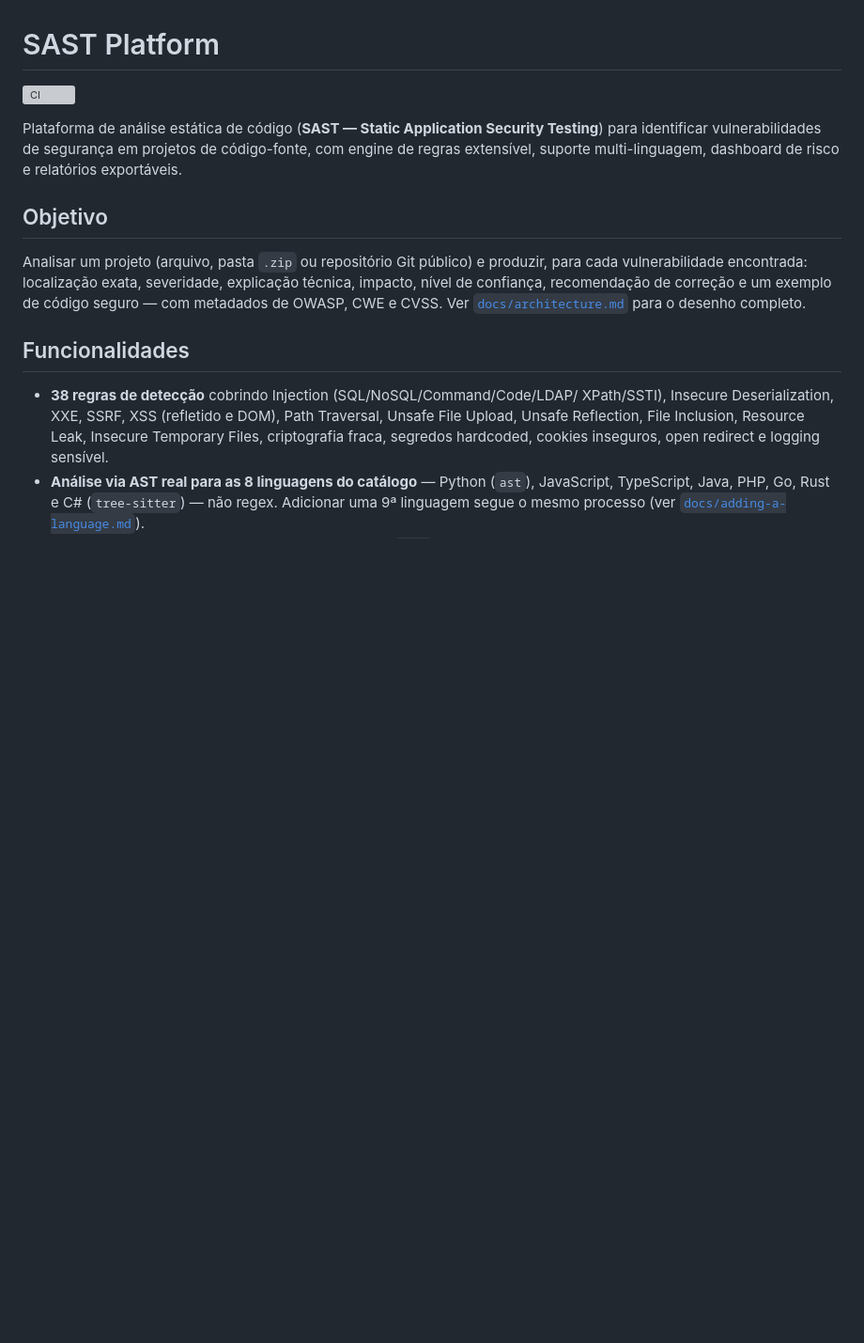
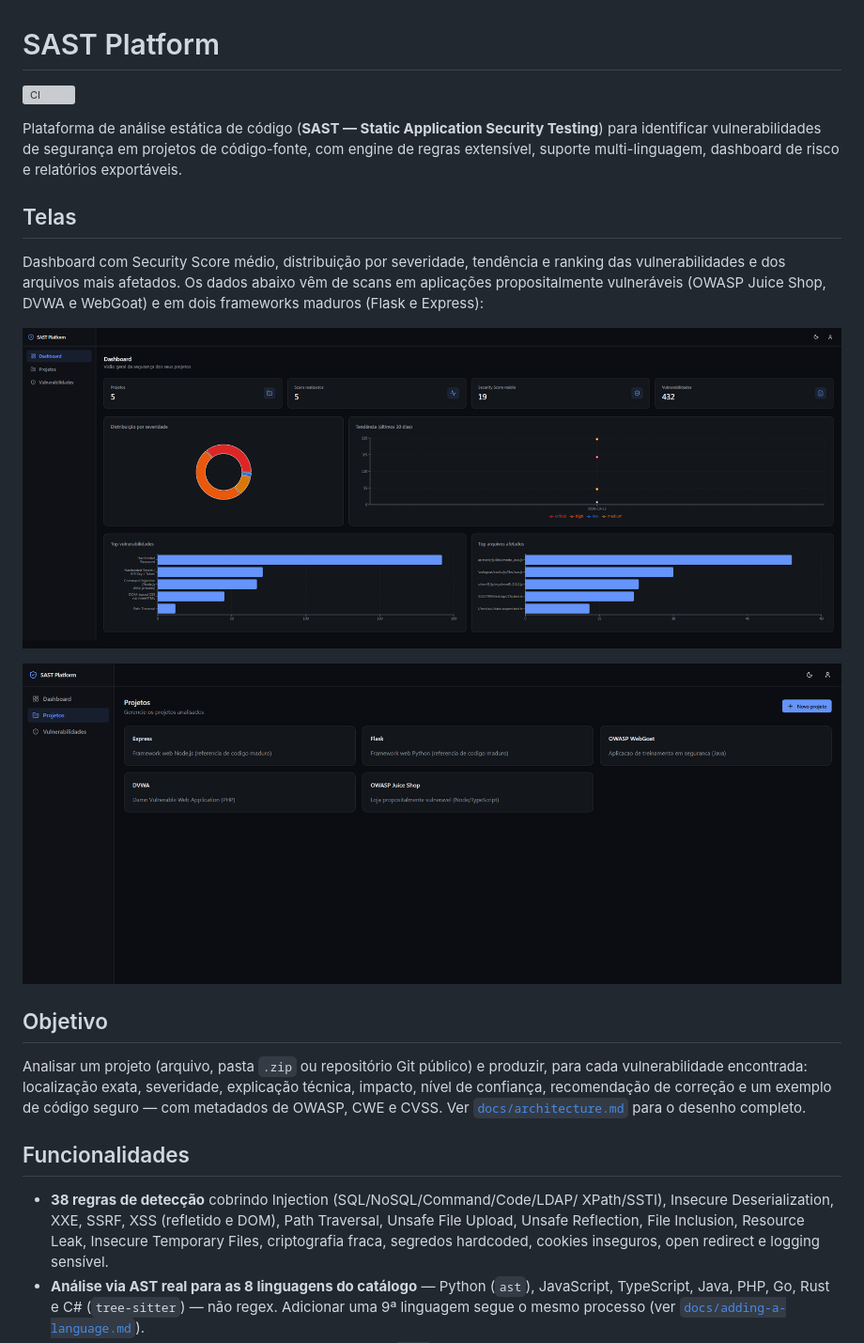
Before and after one commit to victor-germano/Verificador-de-vulnerabilidade-de-codigo-, a Markdown page: README.md, the part around one of its changes. Shown at 94% size. Rendered like a GitHub page; pictures changed too: docs/screenshots/dashboard.png (added), docs/screenshots/projetos.png (added); blank space fills up the shorter version; grey boxes are pictures that could not be loaded.

Commit message:
docs: adiciona telas do dashboard ao README e atualiza o nome do repositório
Co-Authored-By: Claude Opus 5.5 <noreply@anthropic.com>

```diff
--- a/README.md
+++ b/README.md
@@ -6,6 +6,14 @@ Plataforma de análise estática de código (**SAST — Static Application
 Security Testing**) para identificar vulnerabilidades de segurança em
 projetos de código-fonte, com engine de regras extensível, suporte
 multi-linguagem, dashboard de risco e relatórios exportáveis.
+
+## Telas
+
+Dashboard com Security Score médio, distribuição por severidade, tendência e ranking das vulnerabilidades e dos arquivos mais afetados. Os dados abaixo vêm de scans em aplicações propositalmente vulneráveis (OWASP Juice Shop, DVWA e WebGoat) e em dois frameworks maduros (Flask e Express):
+
+![Dashboard](docs/screenshots/dashboard.png)
+
+![Projetos](docs/screenshots/projetos.png)
 
 ## Objetivo
 
```
Also changed, not shown: other parts of README.md (+1 -1 lines).
